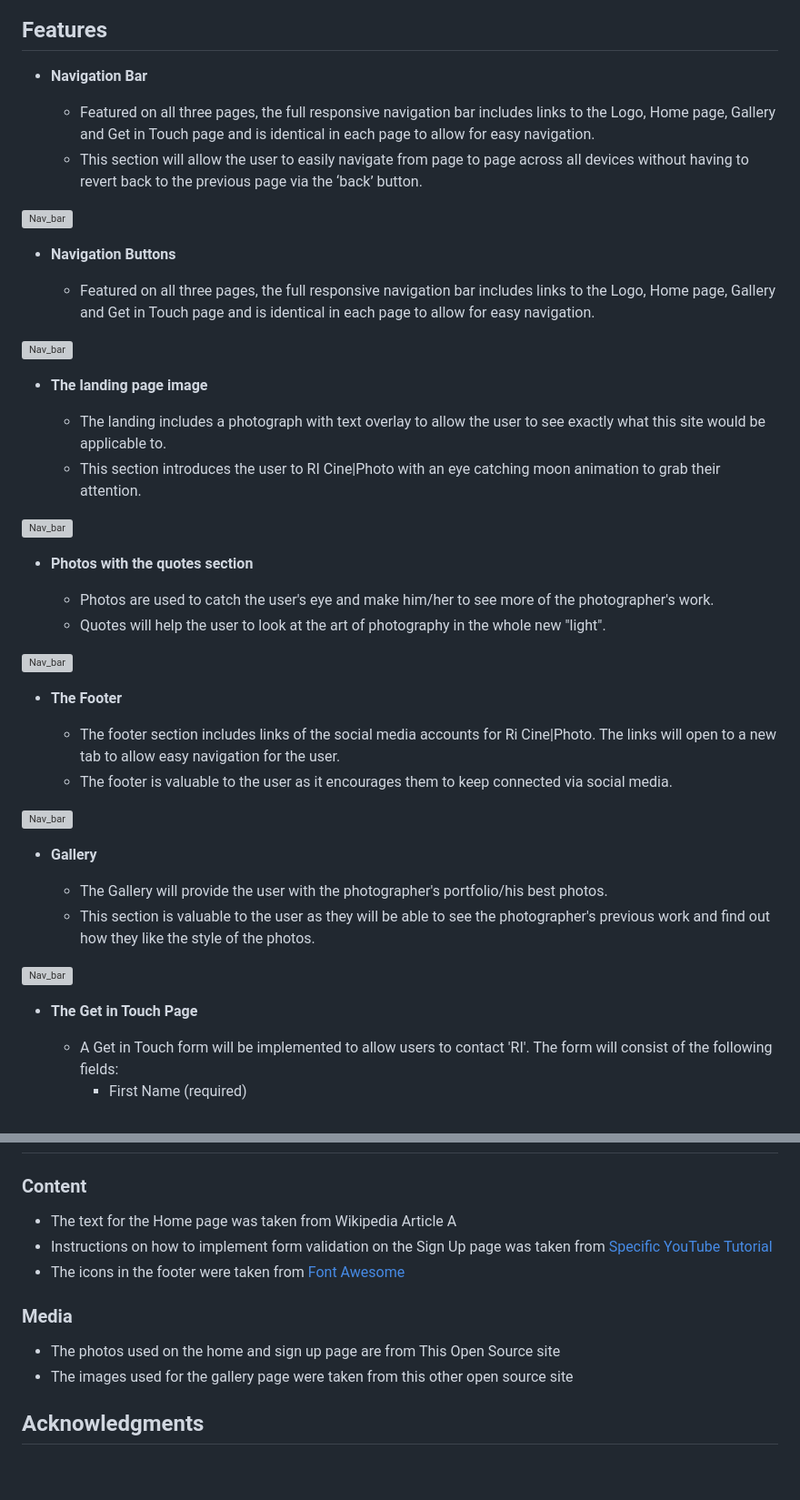
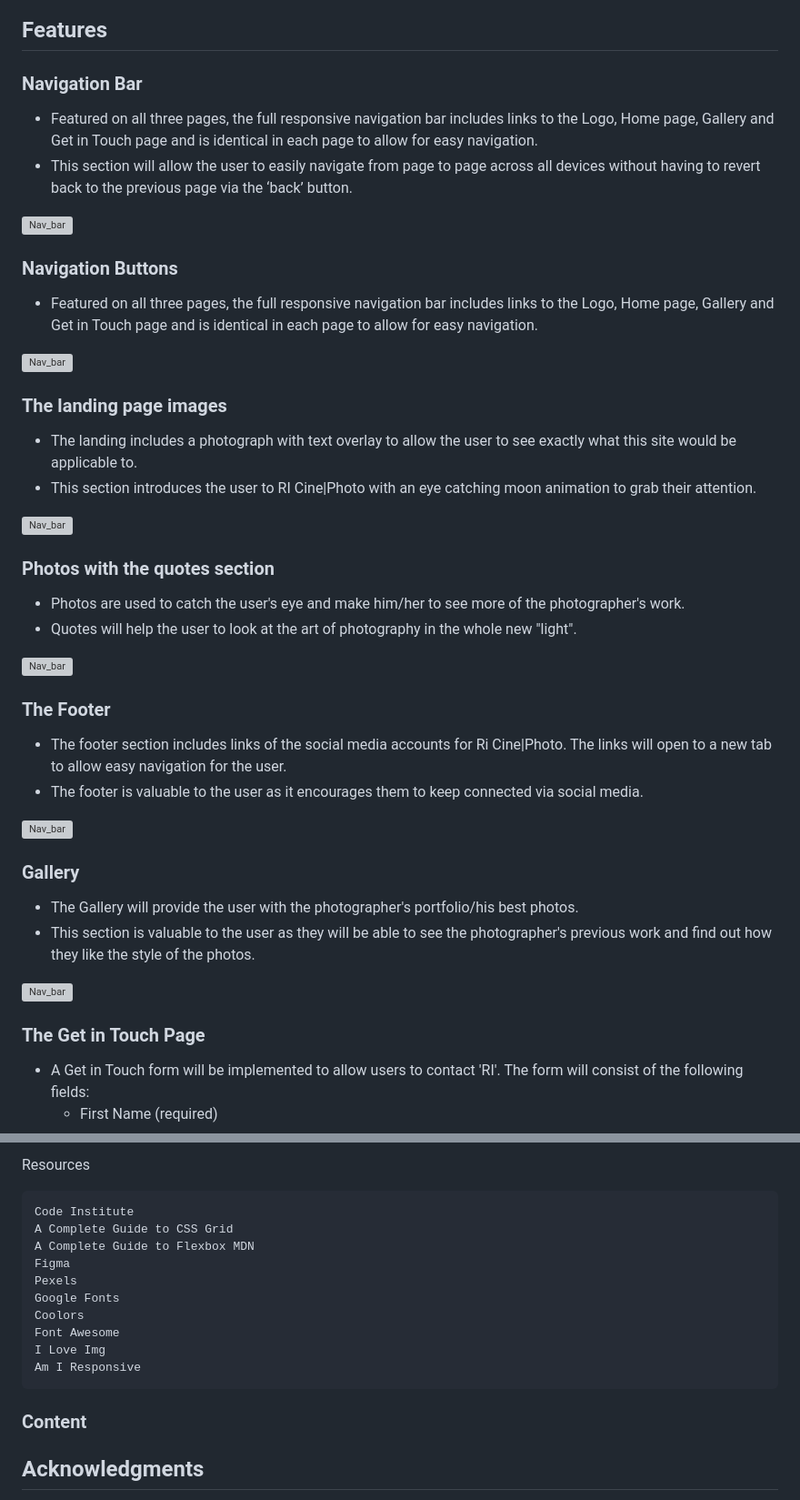
Before and after one commit to AstaJoks/Ri-cine-photo, a Markdown page: README.md, 2 parts joined by grey strips. Shown at 91% size. Rendered like a GitHub page; blank space fills up the shorter version; grey boxes are pictures that could not be loaded.

```diff
--- a/README.md
+++ b/README.md
@@ -12,48 +12,48 @@ A good photography website is a showcase for photos, so users will be able to fi
 
 ## Features
 
-- __Navigation Bar__
+### Navigation Bar
 
   - Featured on all three pages, the full responsive navigation bar includes links to the Logo, Home page, Gallery and Get in Touch page and is identical in each page to allow for easy navigation.
   - This section will allow the user to easily navigate from page to page across all devices without having to revert back to the previous page via the ‘back’ button.
 
 <p><img src="https://res.cloudinary.com/dcydt01ed/image/upload/v1674260943/nav_bar_lenxza.webp" width="800px" height="auto"  alt="Nav_bar"></p>
 
--  __Navigation Buttons__
+### Navigation Buttons
 
    - Featured on all three pages, the full responsive navigation bar includes links to the Logo, Home page, Gallery and Get in Touch page and is identical in each page to allow for easy navigation.
 
 <p><img src="https://res.cloudinary.com/dcydt01ed/image/upload/v1674262831/nav_buttons_oe9ecm.jpg" width="800px" height="auto"  alt="Nav_bar"></p>
 
-- __The landing page image__
+### The landing page images
 
   - The landing includes a photograph with text overlay to allow the user to see exactly what this site would be applicable to.
   - This section introduces the user to RI Cine|Photo with an eye catching moon animation to grab their attention.
 
 <p><img src="https://res.cloudinary.com/dcydt01ed/image/upload/v1674262831/landing_page_image_qytqzb.webp" width="800px" height="auto"  alt="Nav_bar"></p>
 
-- __Photos with the quotes section__
+### Photos with the quotes section
 
   - Photos are used to catch the user's eye and make him/her to see more of the photographer's work.
   - Quotes will help the user to look at the art of photography in the whole new "light".
 
 <p><img src="https://res.cloudinary.com/dcydt01ed/image/upload/v1674263206/photos_quotes_qzjniy.webp" width="800px" height="auto"  alt="Nav_bar"></p>
 
-- __The Footer__
+### The Footer
 
   - The footer section includes links of the social media accounts for Ri Cine|Photo. The links will open to a new tab to allow easy navigation for the user.
   - The footer is valuable to the user as it encourages them to keep connected via social media.
 
 <p><img src="https://res.cloudinary.com/dcydt01ed/image/upload/v1674262882/footer_mvov5d.webp" width="800px" height="auto"  alt="Nav_bar"></p>
 
-- __Gallery__
+### Gallery
 
   - The Gallery will provide the user with the photographer's portfolio/his best photos.
   - This section is valuable to the user as they will be able to see the photographer's previous work and find out how they like the style of the photos.
 
 <p><img src="https://res.cloudinary.com/dcydt01ed/image/upload/v1674263441/gallery_p8eyfc.webp" width="800px" height="auto"  alt="Nav_bar"></p>
 
-- __The Get in Touch Page__
+### The Get in Touch Page
 
   - A Get in Touch form will be implemented to allow users to contact 'RI'. The form will consist of the following fields:
       - First Name (required)
@@ -164,16 +180,21 @@ The live link can be found here -
+Resources
+
+    Code Institute
+    A Complete Guide to CSS Grid
+    A Complete Guide to Flexbox MDN
+    Figma
+    Pexels
+    Google Fonts
+    Coolors
+    Font Awesome
+    I Love Img
+    Am I Responsive
+
 
 
 
 ### Content
 
-- The text for the Home page was taken from Wikipedia Article A
-- Instructions on how to implement form validation on the Sign Up page was taken from [Specific YouTube Tutorial](https://www.youtube.com/)
-- The icons in the footer were taken from [Font Awesome](https://fontawesome.com/)
-
-### Media
-
-- The photos used on the home and sign up page are from This Open Source site
-- The images used for the gallery page were taken from this other open source site
 
 
 ## Acknowledgments
```
Also changed, not shown: other parts of README.md (+33 -17 lines).
